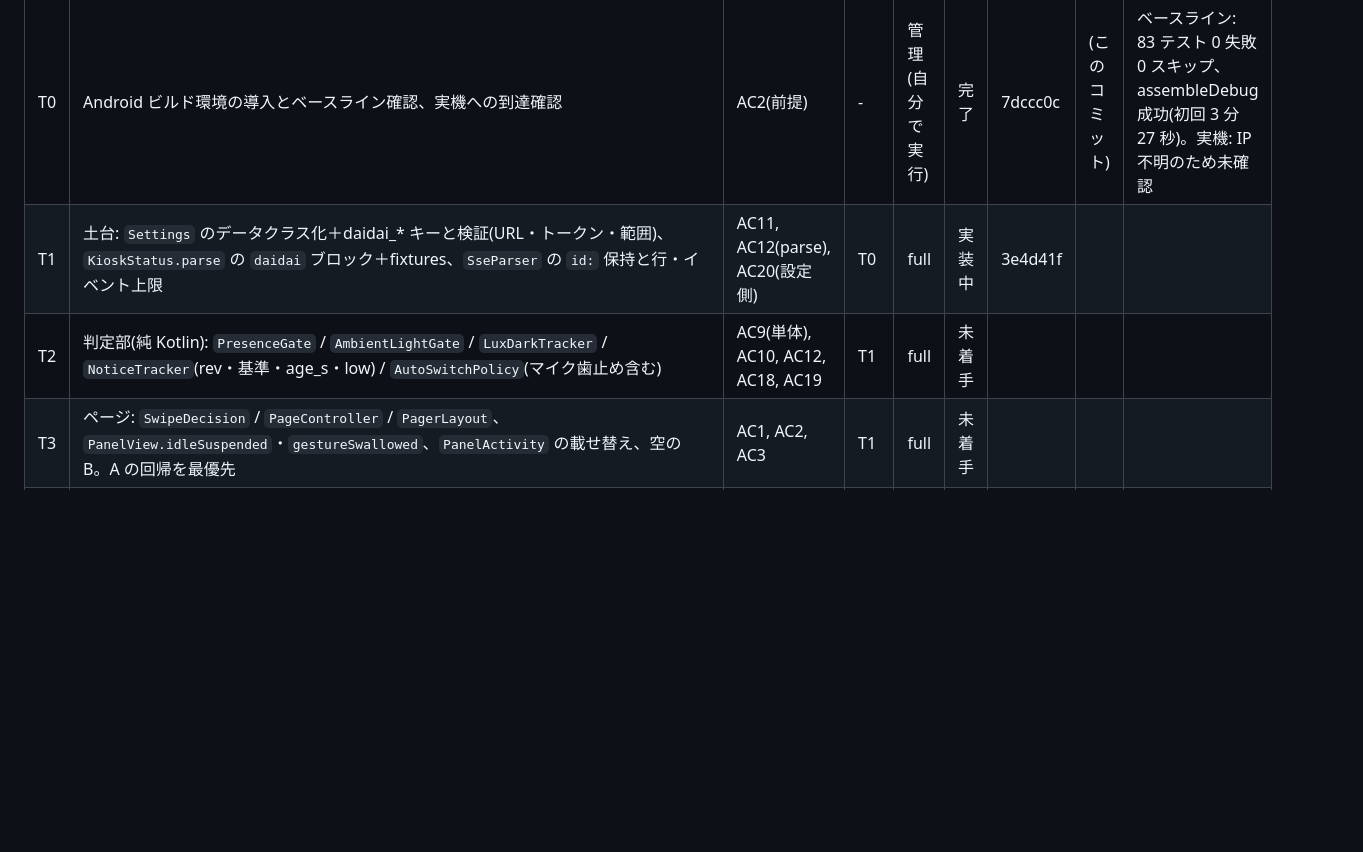
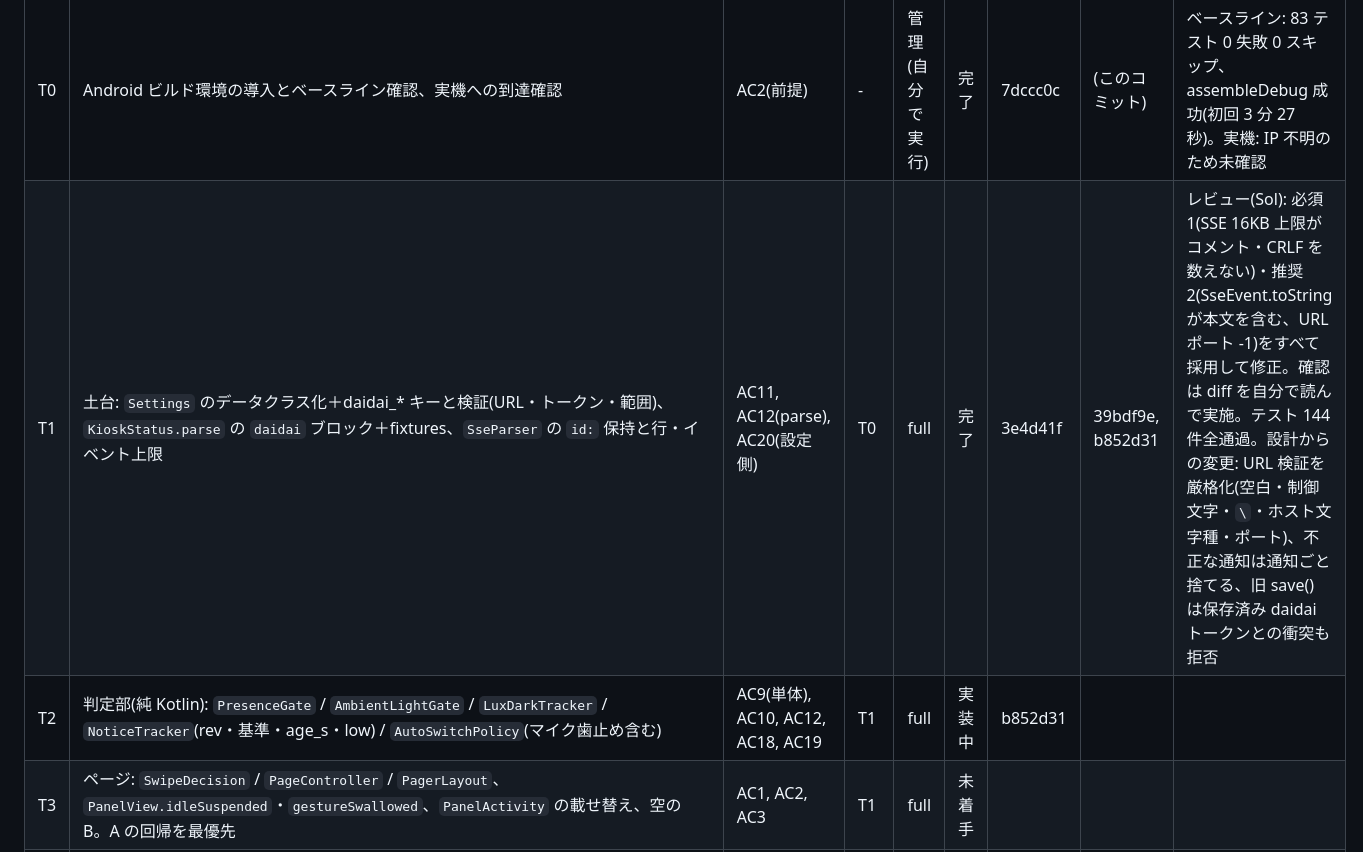
Before and after one commit to ysogabe/miharashi-panel, a Markdown page: docs/daidai-screen/tasks.md, the part around the change. GitHub-like rendering; blank space fills up the shorter version.

Commit message:
tasks: T1 完了、T2 開始
Co-Authored-By: Claude Sonnet 5.5 <noreply@anthropic.com>

```diff
--- a/docs/daidai-screen/tasks.md
+++ b/docs/daidai-screen/tasks.md
@@ -10,8 +10,8 @@
 | ID | 内容 | AC | 依存 | 種類 | 状態 | 開始 SHA | コミット | メモ |
 |---|---|---|---|---|---|---|---|---|
 | T0 | Android ビルド環境の導入とベースライン確認、実機への到達確認 | AC2(前提) | - | 管理(自分で実行) | 完了 | 7dccc0c | (このコミット) | ベースライン: 83 テスト 0 失敗 0 スキップ、assembleDebug 成功(初回 3 分 27 秒)。実機: IP 不明のため未確認 |
-| T1 | 土台: `Settings` のデータクラス化＋daidai_* キーと検証(URL・トークン・範囲)、`KioskStatus.parse` の `daidai` ブロック＋fixtures、`SseParser` の `id:` 保持と行・イベント上限 | AC11, AC12(parse), AC20(設定側) | T0 | full | 実装中 | 3e4d41f | | |
-| T2 | 判定部(純 Kotlin): `PresenceGate` / `AmbientLightGate` / `LuxDarkTracker` / `NoticeTracker`(rev・基準・age_s・low) / `AutoSwitchPolicy`(マイク歯止め含む) | AC9(単体), AC10, AC12, AC18, AC19 | T1 | full | 未着手 | | | |
+| T1 | 土台: `Settings` のデータクラス化＋daidai_* キーと検証(URL・トークン・範囲)、`KioskStatus.parse` の `daidai` ブロック＋fixtures、`SseParser` の `id:` 保持と行・イベント上限 | AC11, AC12(parse), AC20(設定側) | T0 | full | 完了 | 3e4d41f | 39bdf9e, b852d31 | レビュー(Sol): 必須1(SSE 16KB 上限がコメント・CRLF を数えない)・推奨2(SseEvent.toString が本文を含む、URL ポート -1)をすべて採用して修正。確認は diff を自分で読んで実施。テスト 144 件全通過。設計からの変更: URL 検証を厳格化(空白・制御文字・`\`・ホスト文字種・ポート)、不正な通知は通知ごと捨てる、旧 save() は保存済み daidai トークンとの衝突も拒否 |
+| T2 | 判定部(純 Kotlin): `PresenceGate` / `AmbientLightGate` / `LuxDarkTracker` / `NoticeTracker`(rev・基準・age_s・low) / `AutoSwitchPolicy`(マイク歯止め含む) | AC9(単体), AC10, AC12, AC18, AC19 | T1 | full | 実装中 | b852d31 | | |
 | T3 | ページ: `SwipeDecision` / `PageController` / `PagerLayout`、`PanelView.idleSuspended`・`gestureSwallowed`、`PanelActivity` の載せ替え、空の B。A の回帰を最優先 | AC1, AC2, AC3 | T1 | full | 未着手 | | | |
 | T4 | B の画面: `DaidaiLayout` / `DaidaiView` / `DaidaiUiState` / `AvatarAssets`、未設定の案内、通知カード、状態チップ、マイク使用中表示 | AC6(描画), AC13(表示) | T3 | full | 未着手 | | | |
 | T5 | 自動切替の結線: `DaidaiController`(KioskSync→NoticeTracker→AutoSwitchPolicy→PageController)、時計中の `wake()`、設定画面の「だいだい連携」節と診断表示、照度購読条件、接続テストの枠 | AC9, AC11, AC12, AC13(接続テスト) | T2, T4 | full | 未着手 | | | |
```
